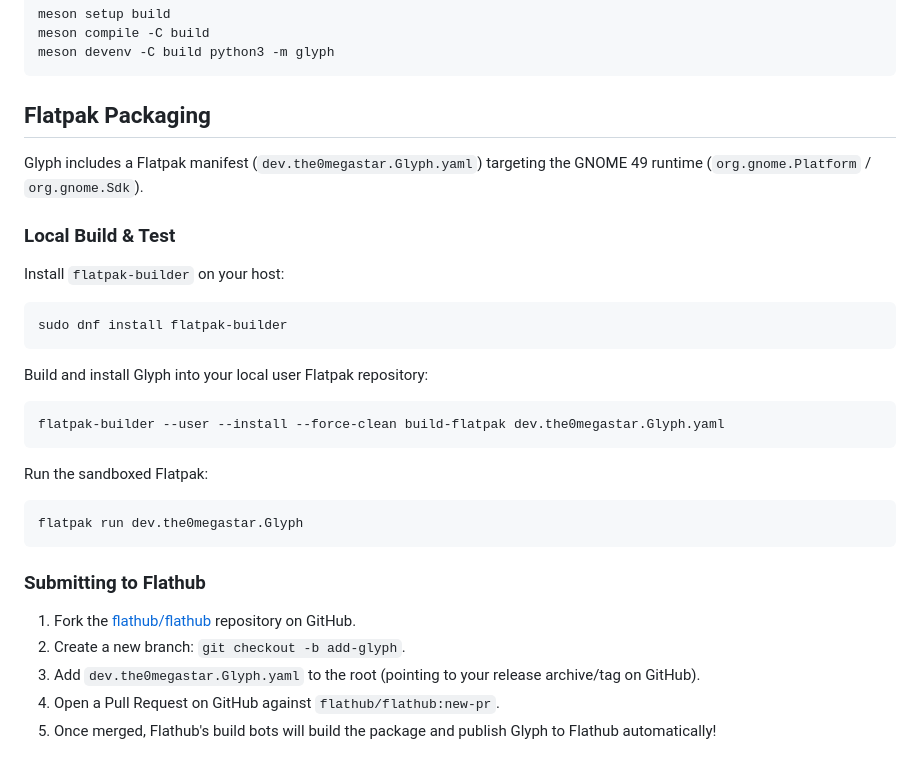
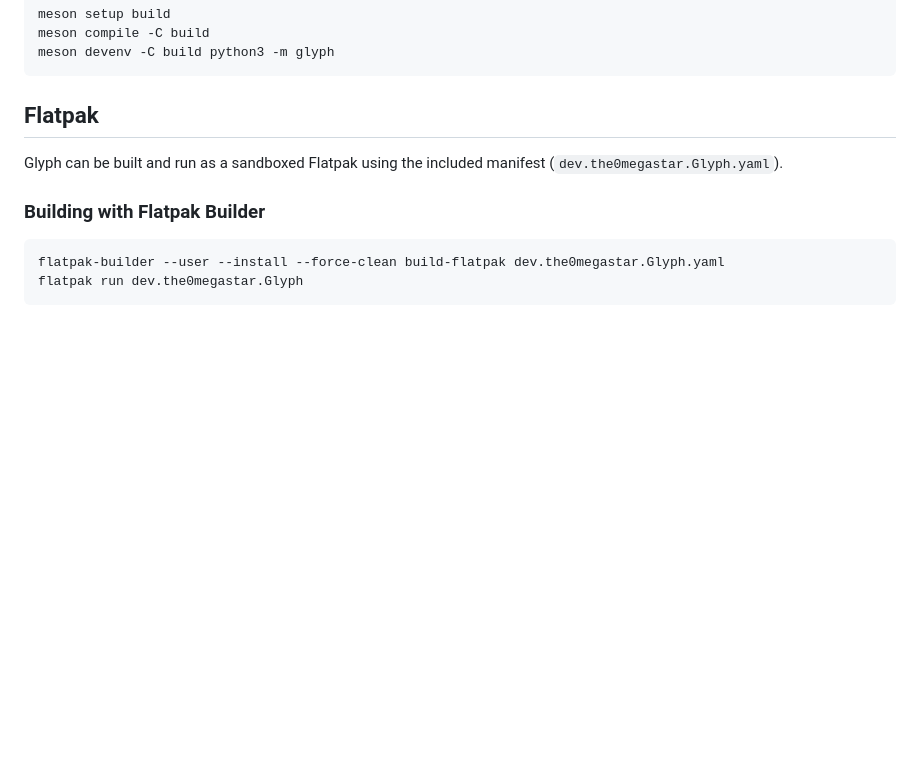
Before and after one commit to the0megastar/Glyph, a Markdown page: README.md, the part around the change. Rendered like a GitHub page; blank space fills up the shorter version.

Commit message:
Clean up README: remove maintainer Flathub submission steps

````diff
--- a/README.md
+++ b/README.md
@@ -110,34 +110,13 @@ meson compile -C build
 meson devenv -C build python3 -m glyph
 ```
 
-## Flatpak Packaging
+## Flatpak
 
-Glyph includes a Flatpak manifest (`dev.the0megastar.Glyph.yaml`) targeting the GNOME 49 runtime (`org.gnome.Platform` / `org.gnome.Sdk`).
+Glyph can be built and run as a sandboxed Flatpak using the included manifest (`dev.the0megastar.Glyph.yaml`).
 
-### Local Build & Test
-
-Install `flatpak-builder` on your host:
-
-```bash
-sudo dnf install flatpak-builder
-```
-
-Build and install Glyph into your local user Flatpak repository:
+### Building with Flatpak Builder
 
 ```bash
 flatpak-builder --user --install --force-clean build-flatpak dev.the0megastar.Glyph.yaml
-```
-
-Run the sandboxed Flatpak:
-
-```bash
 flatpak run dev.the0megastar.Glyph
 ```
-
-### Submitting to Flathub
-
-1. Fork the [flathub/flathub](https://github.com/flathub/flathub) repository on GitHub.
-2. Create a new branch: `git checkout -b add-glyph`.
-3. Add `dev.the0megastar.Glyph.yaml` to the root (pointing to your release archive/tag on GitHub).
-4. Open a Pull Request on GitHub against `flathub/flathub:new-pr`.
-5. Once merged, Flathub's build bots will build the package and publish Glyph to Flathub automatically!
````
